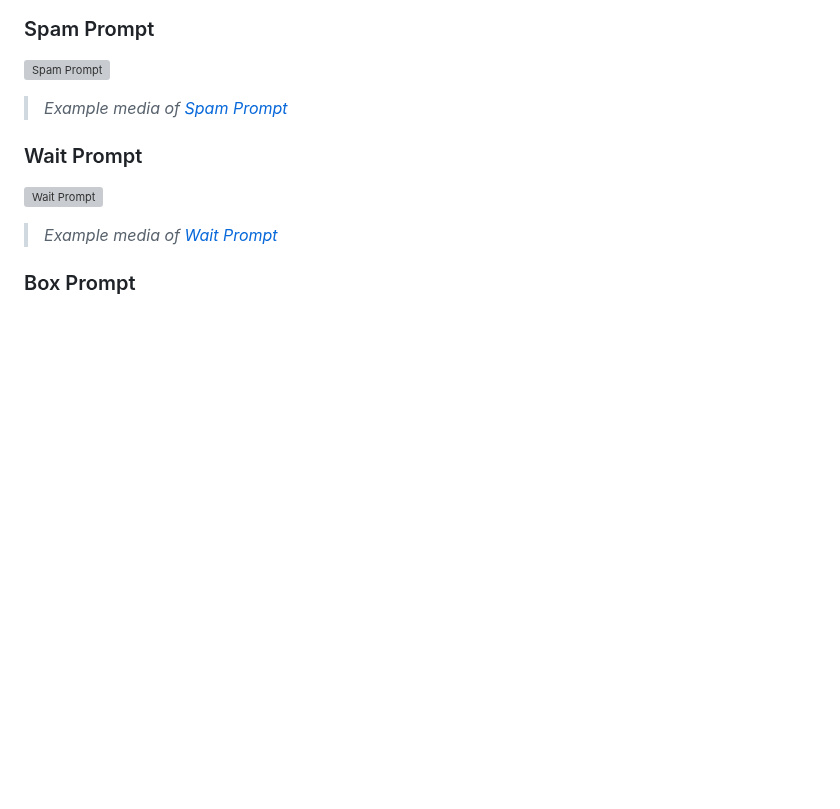
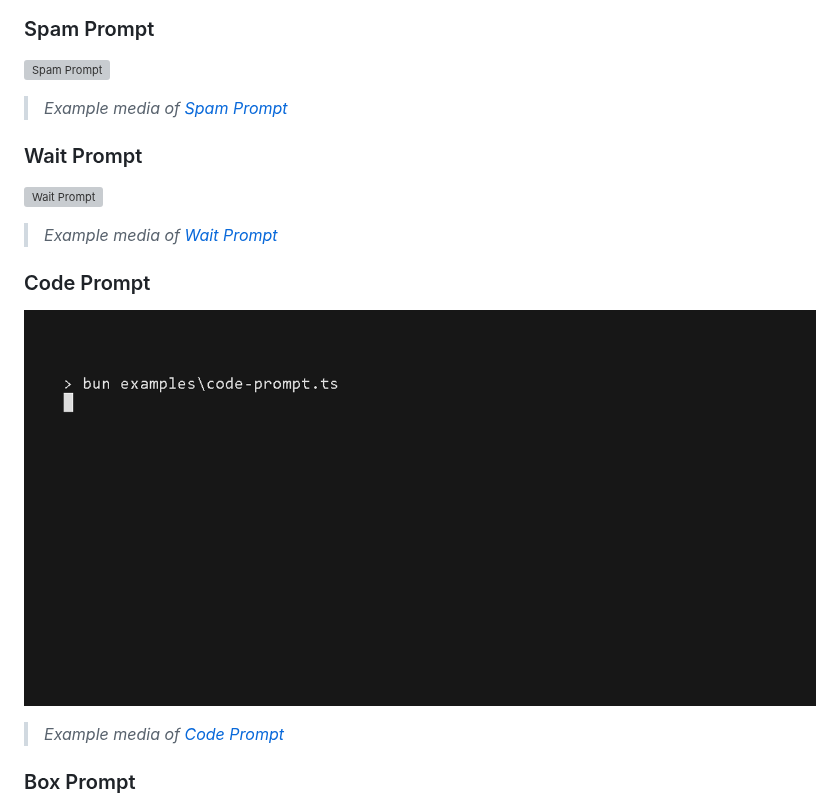
Before and after one commit to CodeTease/mep, a Markdown page: GALLERY.md, the part around the change. GitHub-like rendering; pictures changed too: media/code.gif (added); blank space fills up the shorter version; grey boxes are pictures that could not be loaded.

Commit message:
docs: add code prompt gallery

```diff
--- a/GALLERY.md
+++ b/GALLERY.md
@@ -139,6 +139,11 @@ This gallery showcases a variety of interactive command-line prompts created usi
 ![Wait Prompt](https://raw.githubusercontent.com/CodeTease/mep/refs/heads/dev/media/wait.gif)
 > *Example media of [Wait Prompt](examples/wait-prompt.ts)*
 
+### Code Prompt
+
+![Code Prompt](https://raw.githubusercontent.com/CodeTease/mep/refs/heads/dev/media/code.gif)
+> *Example media of [Code Prompt](examples/code-prompt.ts)*
+
 ### Box Prompt
 
 ![Box Prompt - Image](https://raw.githubusercontent.com/CodeTease/mep/refs/heads/dev/media/box.png)
```
